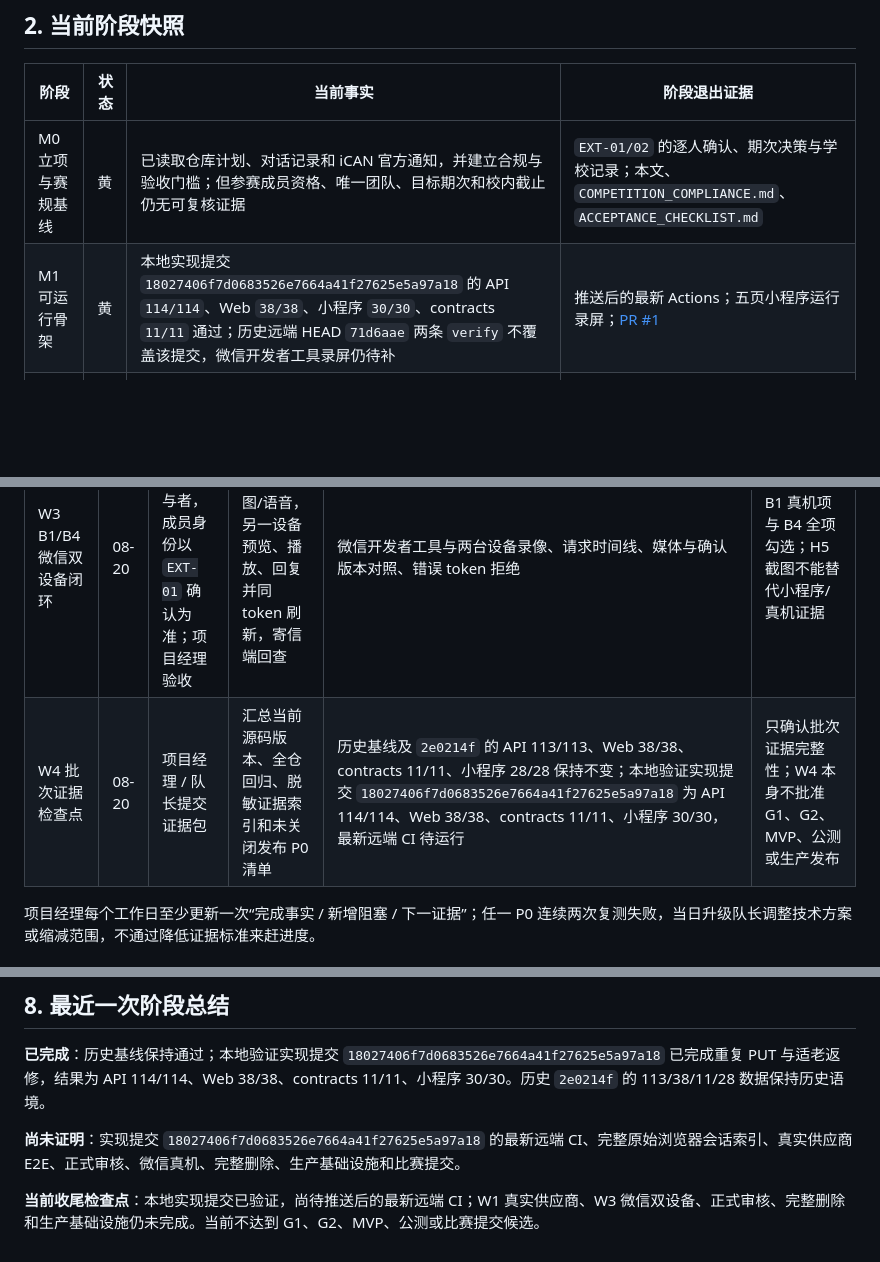
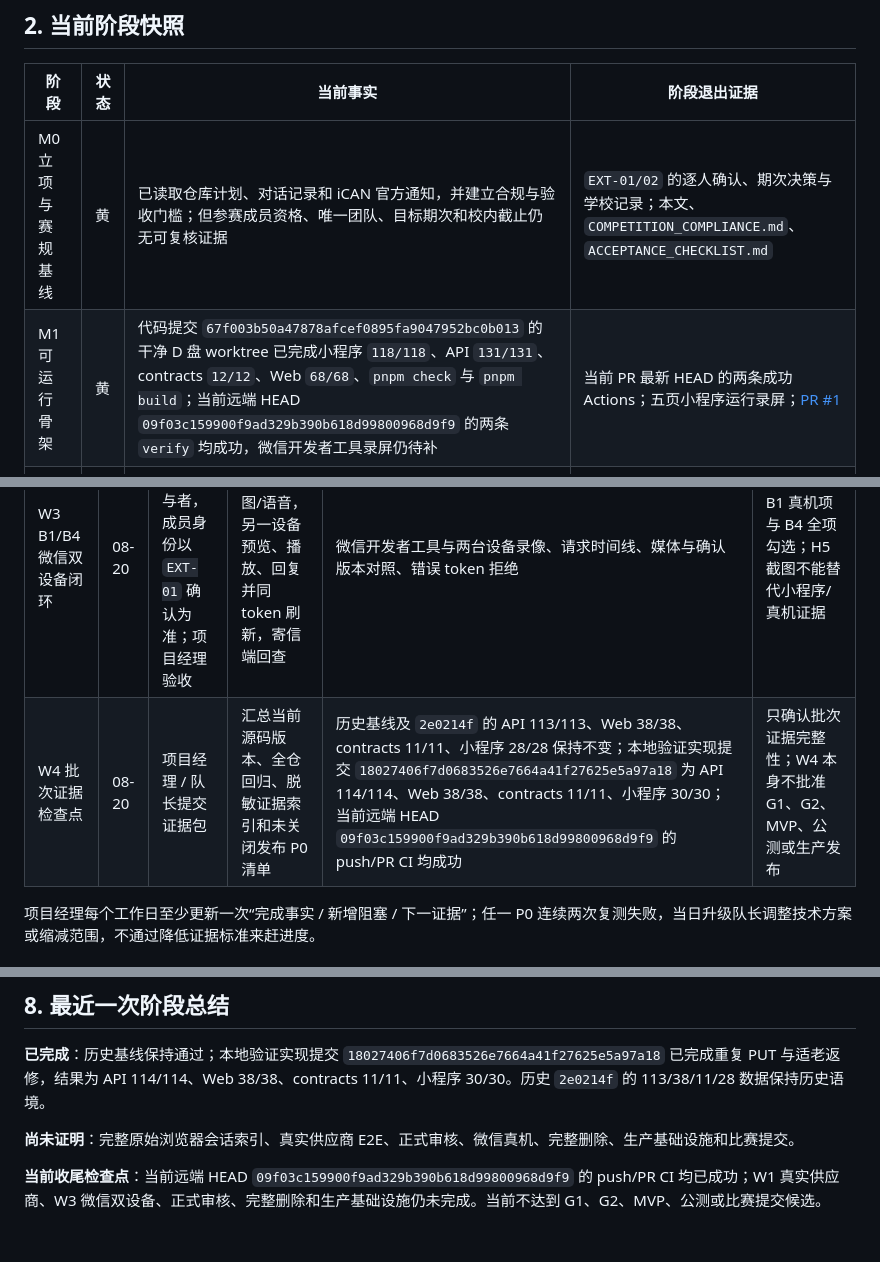
Before and after one commit to KamiZackJ/warm-letter-ai-family, a Markdown page: docs/PROJECT_STATUS.md, 3 parts joined by grey strips. Drawn GitHub-style; blank space fills up the shorter version.

Commit message:
docs: align delivery state with published head

```diff
--- a/docs/PROJECT_STATUS.md
+++ b/docs/PROJECT_STATUS.md
@@ -36,7 +36,7 @@
 | 阶段 | 状态 | 当前事实 | 阶段退出证据 |
 | --- | --- | --- | --- |
 | M0 立项与赛规基线 | 黄 | 已读取仓库计划、对话记录和 iCAN 官方通知，并建立合规与验收门槛；但参赛成员资格、唯一团队、目标期次和校内截止仍无可复核证据 | `EXT-01/02` 的逐人确认、期次决策与学校记录；本文、`COMPETITION_COMPLIANCE.md`、`ACCEPTANCE_CHECKLIST.md` |
-| M1 可运行骨架 | 黄 | 本地实现提交 `18027406f7d0683526e7664a41f27625e5a97a18` 的 API `114/114`、Web `38/38`、小程序 `30/30`、contracts `11/11` 通过；历史远端 HEAD `71d6aae` 两条 `verify` 不覆盖该提交，微信开发者工具录屏仍待补 | 推送后的最新 Actions；五页小程序运行录屏；[PR #1](https://github.com/KamiZackJ/warm-letter-ai-family/pull/1) |
+| M1 可运行骨架 | 黄 | 代码提交 `67f003b50a47878afcef0895fa9047952bc0b013` 的干净 D 盘 worktree 已完成小程序 `118/118`、API `131/131`、contracts `12/12`、Web `68/68`、`pnpm check` 与 `pnpm build`；当前远端 HEAD `09f03c159900f9ad329b390b618d99800968d9f9` 的两条 `verify` 均成功，微信开发者工具录屏仍待补 | 当前 PR 最新 HEAD 的两条成功 Actions；五页小程序运行录屏；[PR #1](https://github.com/KamiZackJ/warm-letter-ai-family/pull/1) |
 | M2 真实 AI 核心闭环 | 黄 | B1 服务端真实字节链路自动化通过；B2 provider 15/15、任务安全响应与幂等恢复已有测试；B3/W2 本地单实例门禁已通过；B4 契约/客户端代码已接通。真实供应商、正式内容审核、微信生产鉴权和双设备真机仍未完成 | 真实素材经真实 AI 的双设备端到端录像、请求记录、确认版本只读证明 |
 | M3 动态家书与回复 | 黄 | 历史浏览器基线覆盖独立媒体到期/续签、API 图片、原始 WAV、匿名回复和重签；H5 补充矩阵及本轮 20px 移动端返修已通过，本轮截图与校验值已持久记录。原始会话仍在 D 盘，且小程序和真实双设备仍待完成 | [`UI_ACCESSIBILITY_RETEST.md`](./evidence/2026-08-16/UI_ACCESSIBILITY_RETEST.md)；小程序/H5 读取同一确认版本与真实双设备回复回写证据 |
 | M4 长图与短片 | 灰 | 计划中已定义，尚无渲染器或成品证据 | 多尺寸长图、30 秒以上短片、版权台账、失败重试测试 |
@@ -85,7 +85,7 @@ W1、W2、W3 可并行实施并独立关闭各自子门禁；G2 总放行仍要
 | W1 B2 真实多模态 AI | 08-18 | 队长 / 成员一准备授权脱敏素材，项目经理复核 | 照片细节、截图 OCR、语音原句和文字同时进入结构化草稿并关联正确素材 ID | 真实供应商脱敏请求/响应、草稿对照、schema/非法引用/超时/重试记录 | B2 清单全部勾选；凭据或网络阻塞超过 4 工作小时立即升级队长，本地继续 W3 环境准备、失败门禁和证据模板，但 G2 不放行 |
 | W2 B3 分享安全收口 | 08-19 | 队长 / 两名项目经理 / 独立安全 QA | 独立更短期媒体凭据；读取和回复的无效、过期、撤销、错家书矩阵；读取/回复限流和内容安全 | 最终代码基线 `d1c525db521ac857866c019ac9dc264396c006e3`：API 40/40、contracts 10/10、`public-access` 11/11、非规范媒体别名 12 次隔离、合法凭据遇对象缺失统一 410、429、安全拒绝和日志脱敏；浏览器基线 `623811bad79748b2b5910614681ac3b2ce4308d3`：媒体到期/续签与重签记录 | 本地/单实例门禁已通过并归档；生产正式审核保持 P0，数据库原子约束、共享限流和可信代理保持 P1，不等同 G2/生产放行 |
 | W3 B1/B4 微信双设备闭环 | 08-20 | 队长 / 双设备测试参与者，成员身份以 `EXT-01` 确认为准；项目经理验收 | 真机上传照片/截图/语音，另一设备预览、播放、回复并同 token 刷新，寄信端回查 | 微信开发者工具与两台设备录像、请求时间线、媒体与确认版本对照、错误 token 拒绝 | B1 真机项与 B4 全项勾选；H5 截图不能替代小程序/真机证据 |
-| W4 批次证据检查点 | 08-20 | 项目经理 / 队长提交证据包 | 汇总当前源码版本、全仓回归、脱敏证据索引和未关闭发布 P0 清单 | 历史基线及 `2e0214f` 的 API 113/113、Web 38/38、contracts 11/11、小程序 28/28 保持不变；本地验证实现提交 `18027406f7d0683526e7664a41f27625e5a97a18` 为 API 114/114、Web 38/38、contracts 11/11、小程序 30/30，最新远端 CI 待运行 | 只确认批次证据完整性；W4 本身不批准 G1、G2、MVP、公测或生产发布 |
+| W4 批次证据检查点 | 08-20 | 项目经理 / 队长提交证据包 | 汇总当前源码版本、全仓回归、脱敏证据索引和未关闭发布 P0 清单 | 历史基线及 `2e0214f` 的 API 113/113、Web 38/38、contracts 11/11、小程序 28/28 保持不变；本地验证实现提交 `18027406f7d0683526e7664a41f27625e5a97a18` 为 API 114/114、Web 38/38、contracts 11/11、小程序 30/30；当前远端 HEAD `09f03c159900f9ad329b390b618d99800968d9f9` 的 push/PR CI 均成功 | 只确认批次证据完整性；W4 本身不批准 G1、G2、MVP、公测或生产发布 |
 
 项目经理每个工作日至少更新一次“完成事实 / 新增阻塞 / 下一证据”；任一 P0 连续两次复测失败，当日升级队长调整技术方案或缩减范围，不通过降低证据标准来赶进度。
 
@@ -249,6 +249,6 @@ MVP 和封闭公测保持免费，先验证复用和单位成本。来源追溯
 
 **已完成**：历史基线保持通过；本地验证实现提交 `18027406f7d0683526e7664a41f27625e5a97a18` 已完成重复 PUT 与适老返修，结果为 API 114/114、Web 38/38、contracts 11/11、小程序 30/30。历史 `2e0214f` 的 113/38/11/28 数据保持历史语境。
 
-**尚未证明**：实现提交 `18027406f7d0683526e7664a41f27625e5a97a18` 的最新远端 CI、完整原始浏览器会话索引、真实供应商 E2E、正式审核、微信真机、完整删除、生产基础设施和比赛提交。
+**尚未证明**：完整原始浏览器会话索引、真实供应商 E2E、正式审核、微信真机、完整删除、生产基础设施和比赛提交。
 
-**当前收尾检查点**：本地实现提交已验证，尚待推送后的最新远端 CI；W1 真实供应商、W3 微信双设备、正式审核、完整删除和生产基础设施仍未完成。当前不达到 G1、G2、MVP、公测或比赛提交候选。
+**当前收尾检查点**：当前远端 HEAD `09f03c159900f9ad329b390b618d99800968d9f9` 的 push/PR CI 均已成功；W1 真实供应商、W3 微信双设备、正式审核、完整删除和生产基础设施仍未完成。当前不达到 G1、G2、MVP、公测或比赛提交候选。
```
Also changed, not shown: other parts of docs/PROJECT_STATUS.md (+4 -4 lines), docs/ACCEPTANCE_CHECKLIST.md (+5 -5 lines), docs/STATUS_UPDATE_2026-08-17.md (+2 -2 lines).
